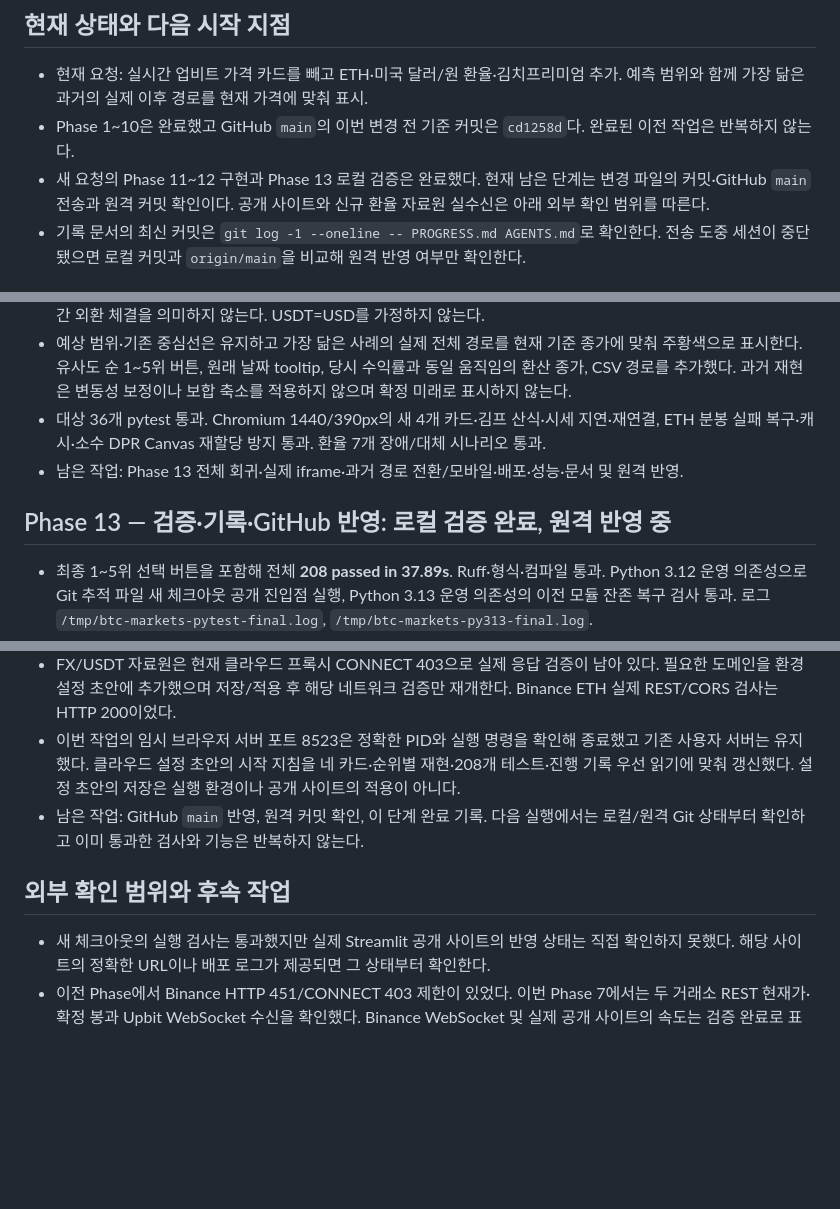
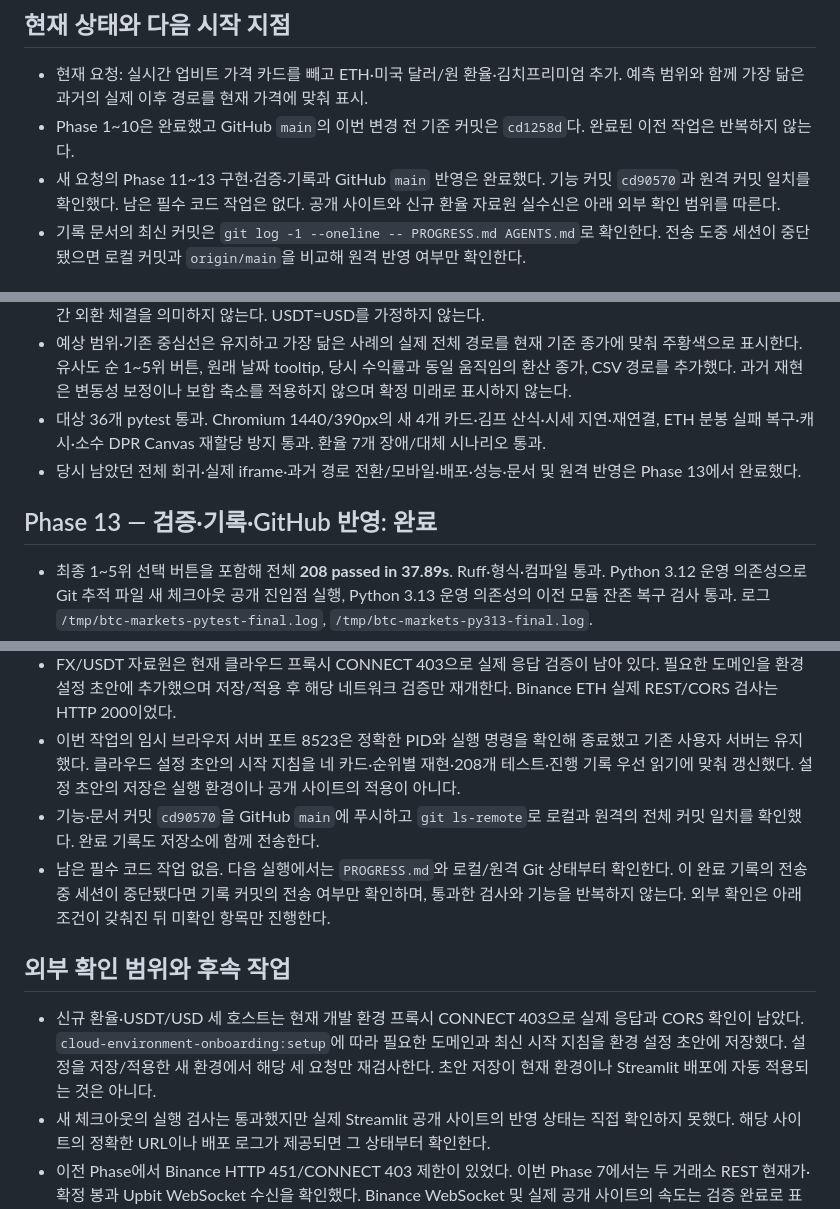
Before and after one commit to dlatnekf26-crypto/btc-trading-analyzer, a Markdown page: PROGRESS.md, 3 parts joined by grey strips. GitHub-like rendering; blank space fills up the shorter version.

Commit message:
Record completed market cards and forecast replay phases

```diff
--- a/PROGRESS.md
+++ b/PROGRESS.md
@@ -6,7 +6,7 @@
 
 - 현재 요청: 실시간 업비트 가격 카드를 빼고 ETH·미국 달러/원 환율·김치프리미엄 추가. 예측 범위와 함께 가장 닮은 과거의 실제 이후 경로를 현재 가격에 맞춰 표시.
 - Phase 1~10은 완료했고 GitHub `main`의 이번 변경 전 기준 커밋은 `cd1258d`다. 완료된 이전 작업은 반복하지 않는다.
-- 새 요청의 Phase 11~12 구현과 Phase 13 로컬 검증은 완료했다. 현재 남은 단계는 변경 파일의 커밋·GitHub `main` 전송과 원격 커밋 확인이다. 공개 사이트와 신규 환율 자료원 실수신은 아래 외부 확인 범위를 따른다.
+- 새 요청의 Phase 11~13 구현·검증·기록과 GitHub `main` 반영은 완료했다. 기능 커밋 `cd90570`과 원격 커밋 일치를 확인했다. 남은 필수 코드 작업은 없다. 공개 사이트와 신규 환율 자료원 실수신은 아래 외부 확인 범위를 따른다.
 - 기록 문서의 최신 커밋은 `git log -1 --oneline -- PROGRESS.md AGENTS.md`로 확인한다. 전송 도중 세션이 중단됐으면 로컬 커밋과 `origin/main`을 비교해 원격 반영 여부만 확인한다.
 
 ## Phase 1 — 성능 점검과 기간별 예측 설계: 완료
@@ -141,10 +141,10 @@
 - 환율은 은행 고시 우선, 실패 시 ECB 일별 자료로 표시하며 고시 날짜/시간과 자료원을 적는다. 분 단위 조회가 실시간 외환 체결을 의미하지 않는다. USDT=USD를 가정하지 않는다.
 - 예상 범위·기존 중심선은 유지하고 가장 닮은 사례의 실제 전체 경로를 현재 기준 종가에 맞춰 주황색으로 표시한다. 유사도 순 1~5위 버튼, 원래 날짜 tooltip, 당시 수익률과 동일 움직임의 환산 종가, CSV 경로를 추가했다. 과거 재현은 변동성 보정이나 보합 축소를 적용하지 않으며 확정 미래로 표시하지 않는다.
 - 대상 36개 pytest 통과. Chromium 1440/390px의 새 4개 카드·김프 산식·시세 지연·재연결, ETH 분봉 실패 복구·캐시·소수 DPR Canvas 재할당 방지 통과. 환율 7개 장애/대체 시나리오 통과.
-- 남은 작업: Phase 13 전체 회귀·실제 iframe·과거 경로 전환/모바일·배포·성능·문서 및 원격 반영.
+- 당시 남았던 전체 회귀·실제 iframe·과거 경로 전환/모바일·배포·성능·문서 및 원격 반영은 Phase 13에서 완료했다.
 
 
-## Phase 13 — 검증·기록·GitHub 반영: 로컬 검증 완료, 원격 반영 중
+## Phase 13 — 검증·기록·GitHub 반영: 완료
 
 - 최종 1~5위 선택 버튼을 포함해 전체 **208 passed in 37.89s**. Ruff·형식·컴파일 통과. Python 3.12 운영 의존성으로 Git 추적 파일 새 체크아웃 공개 진입점 실행, Python 3.13 운영 의존성의 이전 모듈 잔존 복구 검사 통과. 로그 `/tmp/btc-markets-pytest-final.log`, `/tmp/btc-markets-py313-final.log`.
 - Chromium 1440/390px 실제 Streamlit iframe에서 네 카드·환산 김프·코인 WS·REST 대체·지연/재연결·가로 넘침 통과. ETH 분봉 최초 실패 후 복구, 캐시·만료/손상 처리, 소수 DPR의 Canvas 재할당 방지, 환율/USDT 장애·일별 대체·복구 7개 시나리오 통과. 틱 수신 중 상위 Python 분석 추가 실행은 0회다.
@@ -152,10 +152,12 @@
 - 기준 `cd1258d`와 최종 구현을 동일 Python 3.12 운영 런타임, 별도 프로세스, Demo 반복 9회 중앙값으로 순차 비교했다. 시장 반복 0.0514→0.0507초, 예측 반복 0.0495→0.0486초로 거의 동일하다. 최초 시장 1.5017→1.4093초, 예측 첫 전환 0.1345→0.1313초, 과거 비교 첫 전환 0.0773→0.0724초. 주황 경로와 원래 날짜 tooltip 추가로 기본 예측 JSON은 5,689→8,829바이트다. 시장/과거 비교 크기는 동일하며 전체 속도 향상으로 일반화하지 않는다. 상세 기록 `docs/performance.md`, 원본 `/tmp/btc-markets-{before,after}-final.json`.
 - FX/USDT 자료원은 현재 클라우드 프록시 CONNECT 403으로 실제 응답 검증이 남아 있다. 필요한 도메인을 환경 설정 초안에 추가했으며 저장/적용 후 해당 네트워크 검증만 재개한다. Binance ETH 실제 REST/CORS 검사는 HTTP 200이었다.
 - 이번 작업의 임시 브라우저 서버 포트 8523은 정확한 PID와 실행 명령을 확인해 종료했고 기존 사용자 서버는 유지했다. 클라우드 설정 초안의 시작 지침을 네 카드·순위별 재현·208개 테스트·진행 기록 우선 읽기에 맞춰 갱신했다. 설정 초안의 저장은 실행 환경이나 공개 사이트의 적용이 아니다.
-- 남은 작업: GitHub `main` 반영, 원격 커밋 확인, 이 단계 완료 기록. 다음 실행에서는 로컬/원격 Git 상태부터 확인하고 이미 통과한 검사와 기능은 반복하지 않는다.
+- 기능·문서 커밋 `cd90570`을 GitHub `main`에 푸시하고 `git ls-remote`로 로컬과 원격의 전체 커밋 일치를 확인했다. 완료 기록도 저장소에 함께 전송한다.
+- 남은 필수 코드 작업 없음. 다음 실행에서는 `PROGRESS.md`와 로컬/원격 Git 상태부터 확인한다. 이 완료 기록의 전송 중 세션이 중단됐다면 기록 커밋의 전송 여부만 확인하며, 통과한 검사와 기능을 반복하지 않는다. 외부 확인은 아래 조건이 갖춰진 뒤 미확인 항목만 진행한다.
 
 ## 외부 확인 범위와 후속 작업
 
+- 신규 환율·USDT/USD 세 호스트는 현재 개발 환경 프록시 CONNECT 403으로 실제 응답과 CORS 확인이 남았다. `cloud-environment-onboarding:setup`에 따라 필요한 도메인과 최신 시작 지침을 환경 설정 초안에 저장했다. 설정을 저장/적용한 새 환경에서 해당 세 요청만 재검사한다. 초안 저장이 현재 환경이나 Streamlit 배포에 자동 적용되는 것은 아니다.
 - 새 체크아웃의 실행 검사는 통과했지만 실제 Streamlit 공개 사이트의 반영 상태는 직접 확인하지 못했다. 해당 사이트의 정확한 URL이나 배포 로그가 제공되면 그 상태부터 확인한다.
 - 이전 Phase에서 Binance HTTP 451/CONNECT 403 제한이 있었다. 이번 Phase 7에서는 두 거래소 REST 현재가·확정 봉과 Upbit WebSocket 수신을 확인했다. Binance WebSocket 및 실제 공개 사이트의 속도는 검증 완료로 표시하지 않는다.
 - 6개월 예측은 자료 길이에 따라 독립 검증 사례가 적다. 화면의 표본 부족·오차 안내를 유지하고 예측 정확도를 보장하지 않는다.
```
Also changed, not shown: other parts of PROGRESS.md (+1 -1 lines).
